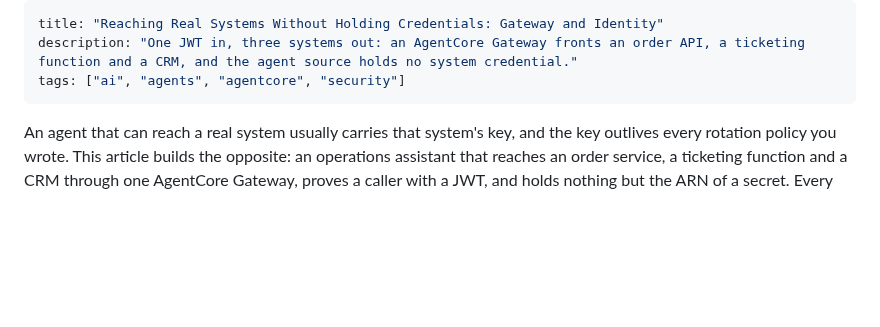
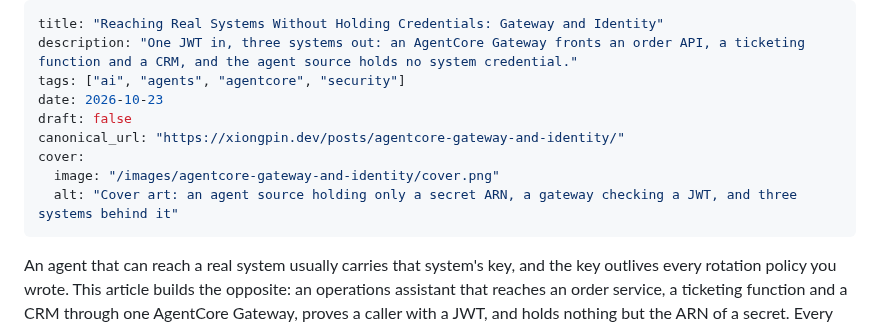
Before and after one commit to pinxiong/bedrock-agentcore-in-action, a Markdown page: articles/agentcore-gateway-and-identity.md, the part around the change. Drawn GitHub-style; blank space fills up the shorter version.

Commit message:
uc03 article: front matter for publication chain + covers (16:9, devto, medium) at 2x

```diff
--- a/articles/agentcore-gateway-and-identity.md
+++ b/articles/agentcore-gateway-and-identity.md
@@ -2,6 +2,12 @@
 title: "Reaching Real Systems Without Holding Credentials: Gateway and Identity"
 description: "One JWT in, three systems out: an AgentCore Gateway fronts an order API, a ticketing function and a CRM, and the agent source holds no system credential."
 tags: ["ai", "agents", "agentcore", "security"]
+date: 2026-10-23
+draft: false
+canonical_url: "https://xiongpin.dev/posts/agentcore-gateway-and-identity/"
+cover:
+  image: "/images/agentcore-gateway-and-identity/cover.png"
+  alt: "Cover art: an agent source holding only a secret ARN, a gateway checking a JWT, and three systems behind it"
 ---
 
 An agent that can reach a real system usually carries that system's key, and the
```
Also changed, not shown: articles/images/agentcore-gateway-and-identity/cover-devto.png (added), articles/images/agentcore-gateway-and-identity/cover-medium.png (added), articles/images/agentcore-gateway-and-identity/cover.png (added), 2 other files.
